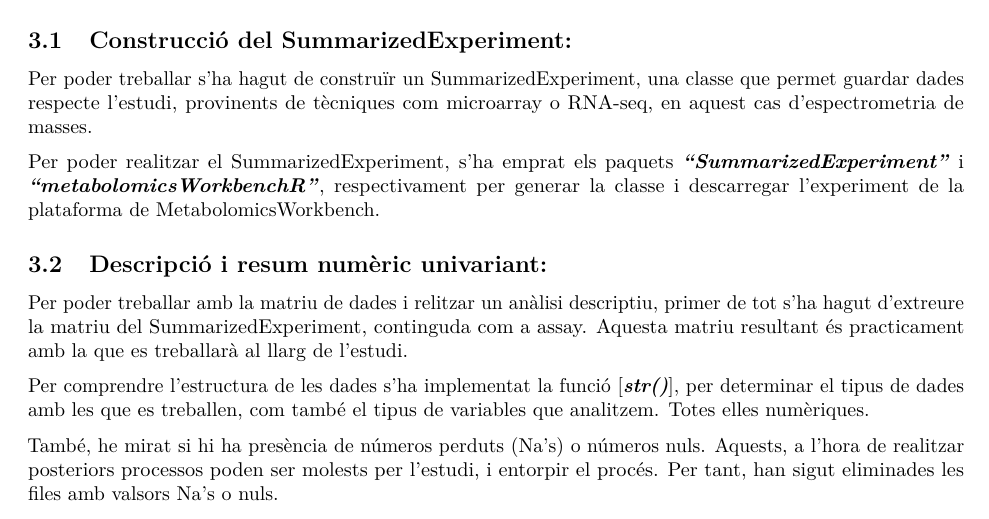
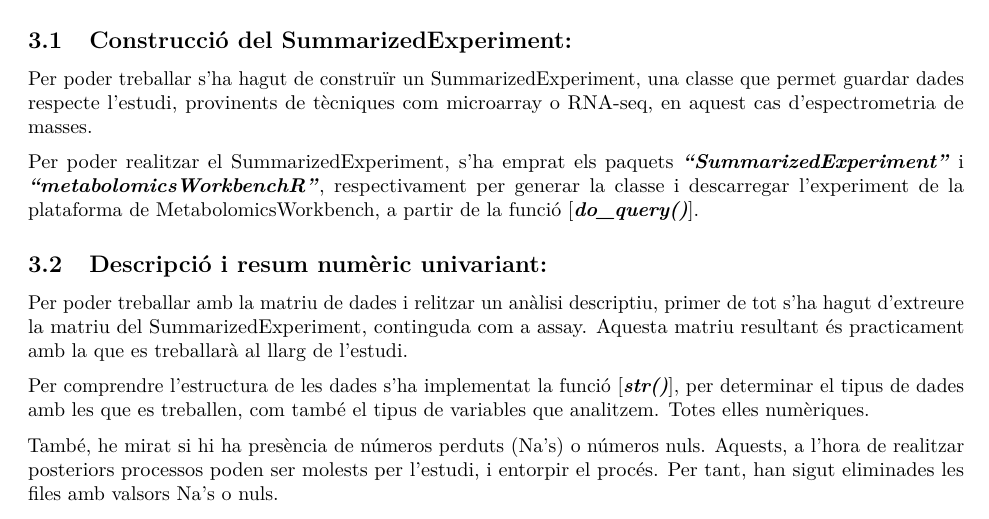
Before and after one commit to Noe81018/NOE_PAC1_DADESOMIQUES, an R Markdown document (Informe.Rmd): part of page 2 of 6, cut so that both start at the same text. Rendered offline with R 4.5, knitr and Pandoc, then LaTeX, with nearby package versions; some code elsewhere in the file could not run offline.

Commit message:
finalizado

```diff
--- a/Informe.Rmd
+++ b/Informe.Rmd
@@ -39,7 +39,7 @@ Per realitzar l'estudii que es pugui entendre bé el que s'ha fet, s'ha separat
 
 Per poder treballar s'ha hagut de construïr un SummarizedExperiment, una classe que permet guardar dades respecte l'estudi, provinents de tècniques com microarray o RNA-seq, en aquest cas d'espectrometria de masses.
 
-Per poder realitzar el SummarizedExperiment, s'ha emprat els paquets ***"SummarizedExperiment"*** i ***"metabolomicsWorkbenchR"***, respectivament per generar la classe i descarregar l'experiment de la plataforma de MetabolomicsWorkbench.
+Per poder realitzar el SummarizedExperiment, s'ha emprat els paquets ***"SummarizedExperiment"*** i ***"metabolomicsWorkbenchR"***, respectivament per generar la classe i descarregar l'experiment de la plataforma de MetabolomicsWorkbench, a partir de la funció [***do_query()***].
 
 ## Descripció i resum numèric univariant:
 
```
